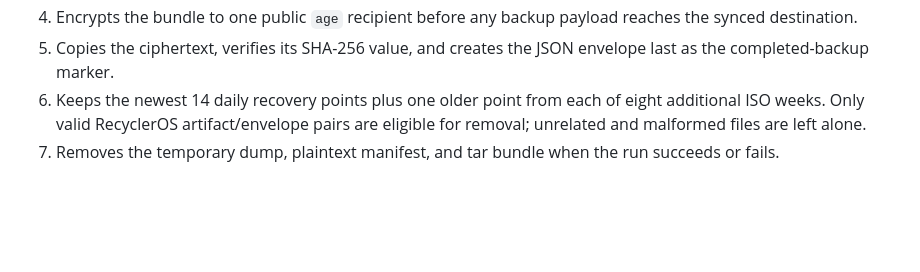
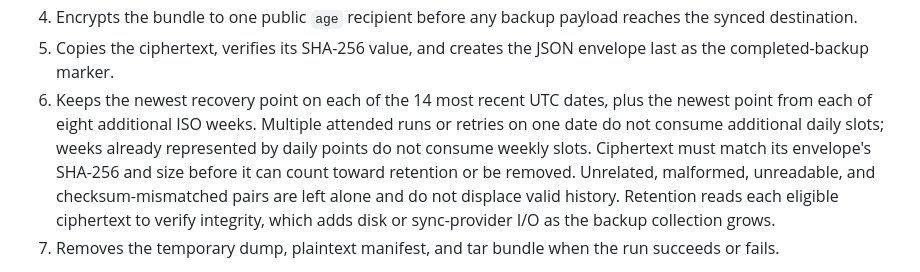
Before and after one commit to cmhall6117-jpg/cd-C-Users-Chris-Hall-iCloudDrive-Effortless-smoke-RecyclerOS-Platform-repo_0707061445-, a Markdown page: documentation/operations/BACKUP_RESTORE_RUNBOOK.md, the part around the change. GitHub-like rendering; blank space fills up the shorter version.

Commit message:
Document verified daily and weekly backup retention
Explain UTC date selection, additional ISO weeks, preserved invalid pairs, and integrity-check I/O.

```diff
--- a/documentation/operations/BACKUP_RESTORE_RUNBOOK.md
+++ b/documentation/operations/BACKUP_RESTORE_RUNBOOK.md
@@ -52,9 +52,15 @@ sequence:
    reaches the synced destination.
 5. Copies the ciphertext, verifies its SHA-256 value, and creates the JSON
    envelope last as the completed-backup marker.
-6. Keeps the newest 14 daily recovery points plus one older point from each of
-   eight additional ISO weeks. Only valid RecyclerOS artifact/envelope pairs
-   are eligible for removal; unrelated and malformed files are left alone.
+6. Keeps the newest recovery point on each of the 14 most recent UTC dates,
+   plus the newest point from each of eight additional ISO weeks. Multiple
+   attended runs or retries on one date do not consume additional daily slots;
+   weeks already represented by daily points do not consume weekly slots.
+   Ciphertext must match its envelope's SHA-256 and size before it can count
+   toward retention or be removed. Unrelated, malformed, unreadable, and
+   checksum-mismatched pairs are left alone and do not displace valid history.
+   Retention reads each eligible ciphertext to verify integrity, which adds
+   disk or sync-provider I/O as the backup collection grows.
 7. Removes the temporary dump, plaintext manifest, and tar bundle when the run
    succeeds or fails.
 
```
